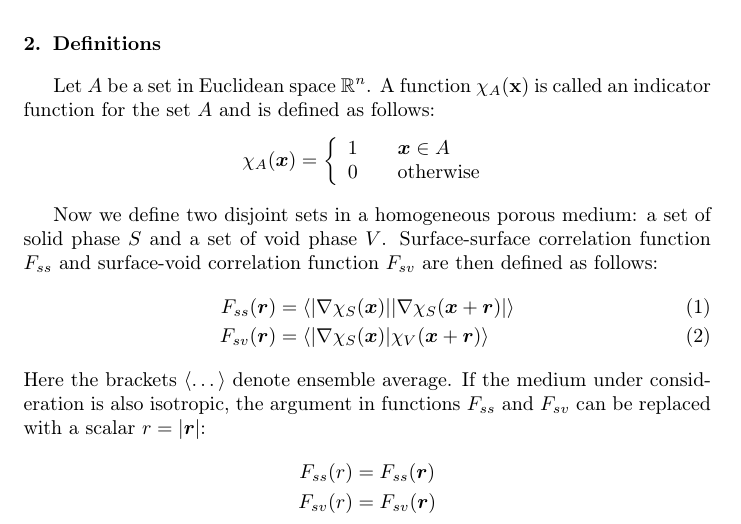
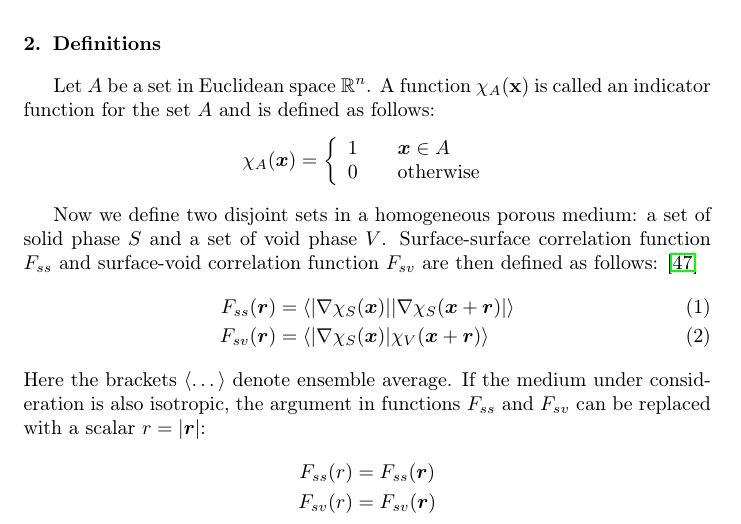
Before and after one commit to fatimp/surfsurf-paper-2, a LaTeX paper (paper.tex): part of page 3 of 25, cut so that both start at the same text. Compiled offline with pdfLaTeX.

Commit message:
Add a citation

```diff
--- a/paper.tex
+++ b/paper.tex
@@ -176,7 +176,7 @@ defined as follows:
 Now we define two disjoint sets in a homogeneous porous medium: a set of solid
 phase $S$ and a set of void phase $V$. Surface-surface correlation function
 $F_{ss}$ and surface-void correlation function $F_{sv}$ are then defined as
-follows:
+follows: \cite{Torquato_book}
 \begin{align}
   F_{ss}(\bm{r}) &= \langle |\nabla \chi_S(\bm{x})| |\nabla \chi_S(\bm{x} +
   \bm{r})| \rangle \label{eq:fss} \\
```
